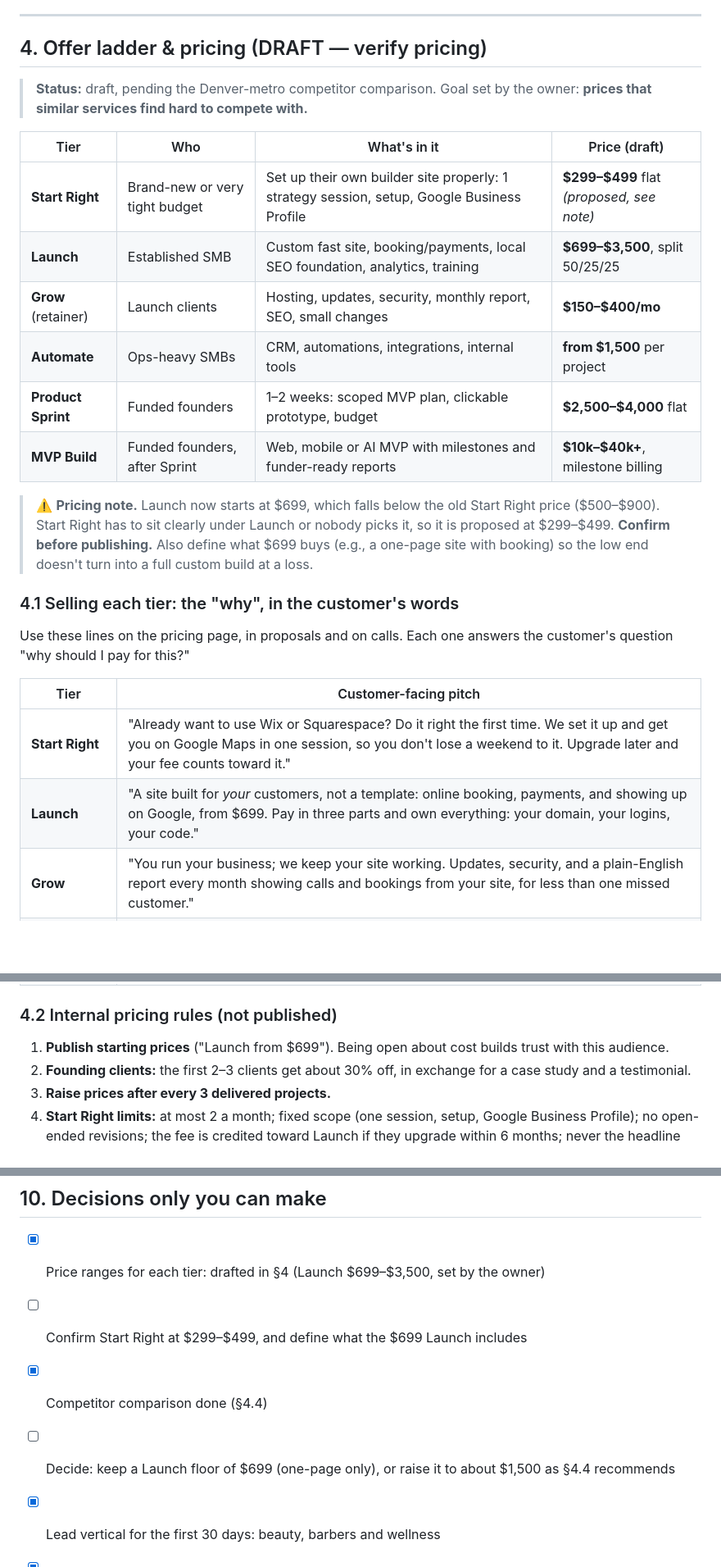
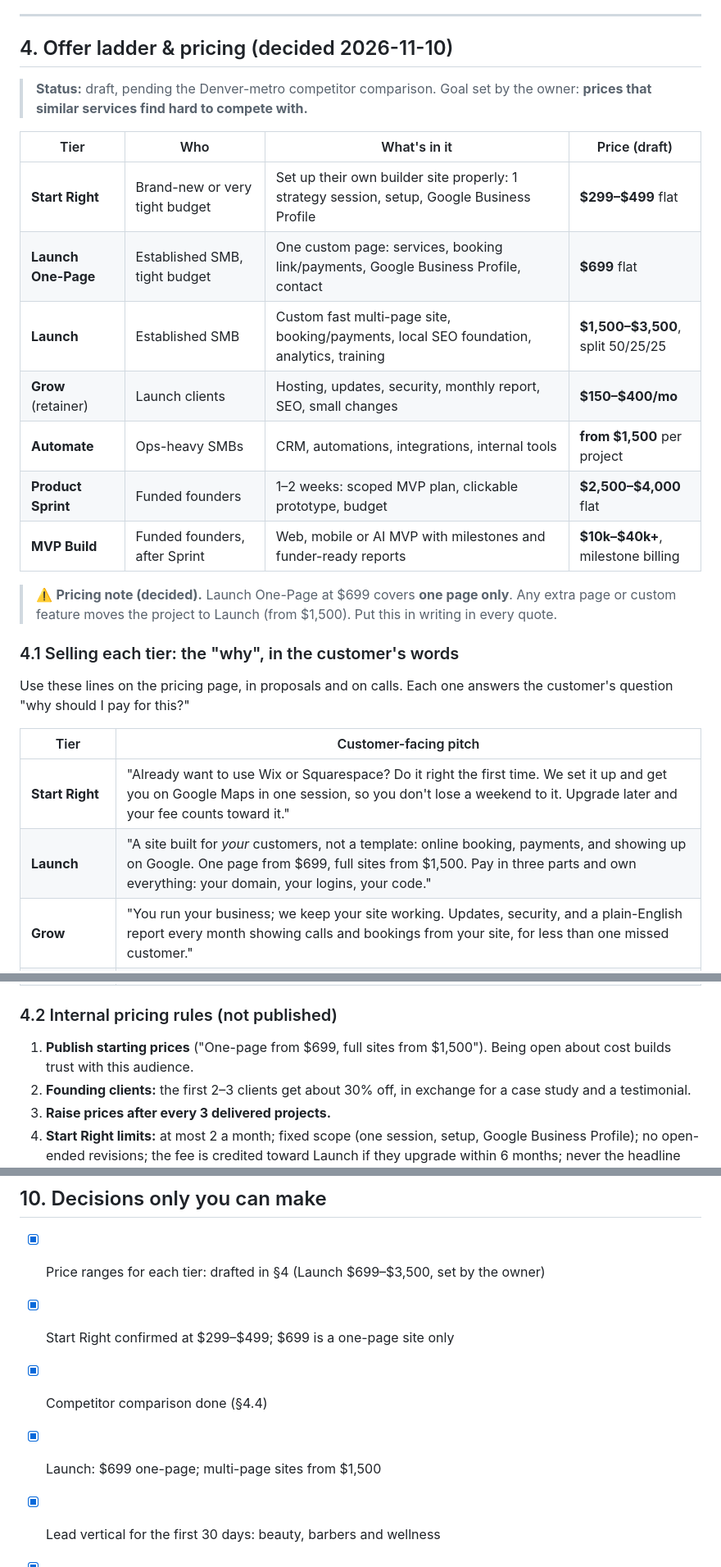
Before and after one commit to demaceo/anappideallc, a Markdown page: docs/positioning-vs-website-builders.md, 3 parts joined by grey strips. Shown at 82% size. GitHub-like rendering; blank space fills up the shorter version.

Commit message:
docs(positioning): finalize Launch ($699 one-page / $1,500+) and Start Right pricing
Co-Authored-By: Claude Opus 5.5 <noreply@anthropic.com>
Claude-Session: https://claude.ai/code/session_01BZtAcx3Ke6bpzm3AMxWTpm

```diff
--- a/docs/positioning-vs-website-builders.md
+++ b/docs/positioning-vs-website-builders.md
@@ -120,25 +120,22 @@ We offer:
 
 ---
 
-## 4. Offer ladder & pricing (DRAFT — verify pricing)
+## 4. Offer ladder & pricing (decided 2026-11-10)
 
 > **Status:** draft, pending the Denver-metro competitor comparison. Goal set by
 > the owner: **prices that similar services find hard to compete with.**
 
 | Tier | Who | What's in it | Price (draft) |
 | --- | --- | --- | --- |
-| **Start Right** | Brand-new or very tight budget | Set up their own builder site properly: 1 strategy session, setup, Google Business Profile | **$299–$499** flat _(proposed, see note)_ |
-| **Launch** | Established SMB | Custom fast site, booking/payments, local SEO foundation, analytics, training | **$699–$3,500**, split 50/25/25 |
+| **Start Right** | Brand-new or very tight budget | Set up their own builder site properly: 1 strategy session, setup, Google Business Profile | **$299–$499** flat |
+| **Launch One-Page** | Established SMB, tight budget | One custom page: services, booking link/payments, Google Business Profile, contact | **$699** flat |
+| **Launch** | Established SMB | Custom fast multi-page site, booking/payments, local SEO foundation, analytics, training | **$1,500–$3,500**, split 50/25/25 |
 | **Grow** (retainer) | Launch clients | Hosting, updates, security, monthly report, SEO, small changes | **$150–$400/mo** |
 | **Automate** | Ops-heavy SMBs | CRM, automations, integrations, internal tools | **from $1,500** per project |
 | **Product Sprint** | Funded founders | 1–2 weeks: scoped MVP plan, clickable prototype, budget | **$2,500–$4,000** flat |
 | **MVP Build** | Funded founders, after Sprint | Web, mobile or AI MVP with milestones and funder-ready reports | **$10k–$40k+**, milestone billing |
 
-> ⚠️ **Pricing note.** Launch now starts at $699, which falls below the old
-> Start Right price ($500–$900). Start Right has to sit clearly under Launch or
-> nobody picks it, so it is proposed at $299–$499. **Confirm before publishing.**
-> Also define what $699 buys (e.g., a one-page site with booking) so the low
-> end doesn't turn into a full custom build at a loss.
+> ⚠️ **Pricing note (decided).** Launch One-Page at $699 covers **one page only**. Any extra page or custom feature moves the project to Launch (from $1,500). Put this in writing in every quote.
 
 ### 4.1 Selling each tier: the "why", in the customer's words
 
@@ -148,7 +145,7 @@ answers the customer's question "why should I pay for this?"
 | Tier | Customer-facing pitch |
 | --- | --- |
 | **Start Right** | "Already want to use Wix or Squarespace? Do it right the first time. We set it up and get you on Google Maps in one session, so you don't lose a weekend to it. Upgrade later and your fee counts toward it." |
-| **Launch** | "A site built for *your* customers, not a template: online booking, payments, and showing up on Google, from $699. Pay in three parts and own everything: your domain, your logins, your code." |
+| **Launch** | "A site built for *your* customers, not a template: online booking, payments, and showing up on Google. One page from $699, full sites from $1,500. Pay in three parts and own everything: your domain, your logins, your code." |
 | **Grow** | "You run your business; we keep your site working. Updates, security, and a plain-English report every month showing calls and bookings from your site, for less than one missed customer." |
 | **Automate** | "Stop copying and pasting. We connect your booking, payments and messages so leads turn into appointments on their own. Most owners get hours back every week." |
 | **Product Sprint** | "Got funding and a deadline? In 1–2 weeks you'll have a scoped plan, a clickable prototype and a real budget, ready to show your funder, before you spend big on building." |
@@ -156,7 +153,7 @@ answers the customer's question "why should I pay for this?"
 
 ### 4.2 Internal pricing rules (not published)
 
-1. **Publish starting prices** ("Launch from $699"). Being open about cost builds trust with this audience.
+1. **Publish starting prices** ("One-page from $699, full sites from $1,500"). Being open about cost builds trust with this audience.
 2. **Founding clients:** the first 2–3 clients get about 30% off, in exchange for a case study and a testimonial.
 3. **Raise prices after every 3 delivered projects.**
 4. **Start Right limits:** at most 2 a month; fixed scope (one session, setup, Google Business Profile); no open-ended revisions; the fee is credited toward Launch if they upgrade within 6 months; never the headline offer, used to answer the "I'll just use Wix" objection.
@@ -291,9 +288,9 @@ true · CAN-SPAM-compliant email, and no cold SMS without consent.
 ## 10. Decisions only you can make
 
 - [x] Price ranges for each tier: drafted in §4 (Launch $699–$3,500, set by the owner)
-- [ ] Confirm Start Right at $299–$499, and define what the $699 Launch includes
+- [x] Start Right confirmed at $299–$499; $699 is a one-page site only
 - [x] Competitor comparison done (§4.4)
-- [ ] Decide: keep a Launch floor of $699 (one-page only), or raise it to about $1,500 as §4.4 recommends
+- [x] Launch: $699 one-page; multi-page sites from $1,500
 - [x] Lead vertical for the first 30 days: beauty, barbers and wellness
 - [x] Market: Denver metro in person; funded founders remote
 - [x] Offer Start Right: yes, with the limits in §4.2
```
